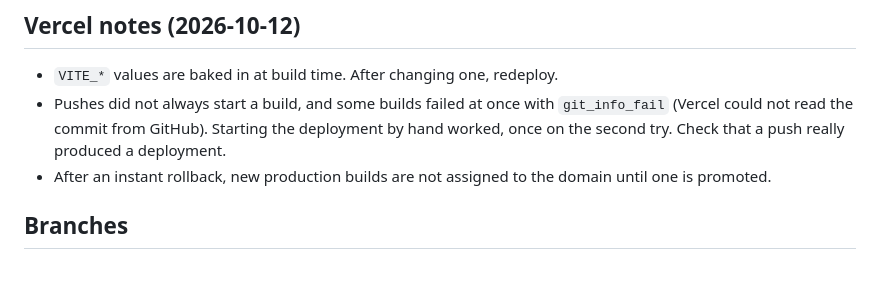
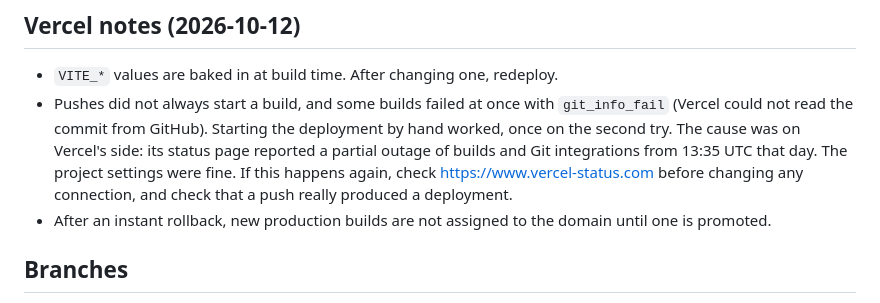
Before and after one commit to 3glennglenn/hisfullglory-daily-walk, a Markdown page: CLAUDE.md, the part around the change. Drawn GitHub-style; blank space fills up the shorter version.

Commit message:
Record that the missed builds on 12 October were a Vercel outage
Co-Authored-By: Claude Opus 5.5 <noreply@anthropic.com>

```diff
--- a/CLAUDE.md
+++ b/CLAUDE.md
@@ -50,7 +50,10 @@ This file adds the current state and how to work with the founder. Last updated
 - `VITE_*` values are baked in at build time. After changing one, redeploy.
 - Pushes did not always start a build, and some builds failed at once with `git_info_fail`
   (Vercel could not read the commit from GitHub). Starting the deployment by hand worked,
-  once on the second try. Check that a push really produced a deployment.
+  once on the second try. The cause was on Vercel's side: its status page reported a
+  partial outage of builds and Git integrations from 13:35 UTC that day. The project
+  settings were fine. If this happens again, check https://www.vercel-status.com before
+  changing any connection, and check that a push really produced a deployment.
 - After an instant rollback, new production builds are not assigned to the domain until one
   is promoted.
 
```
